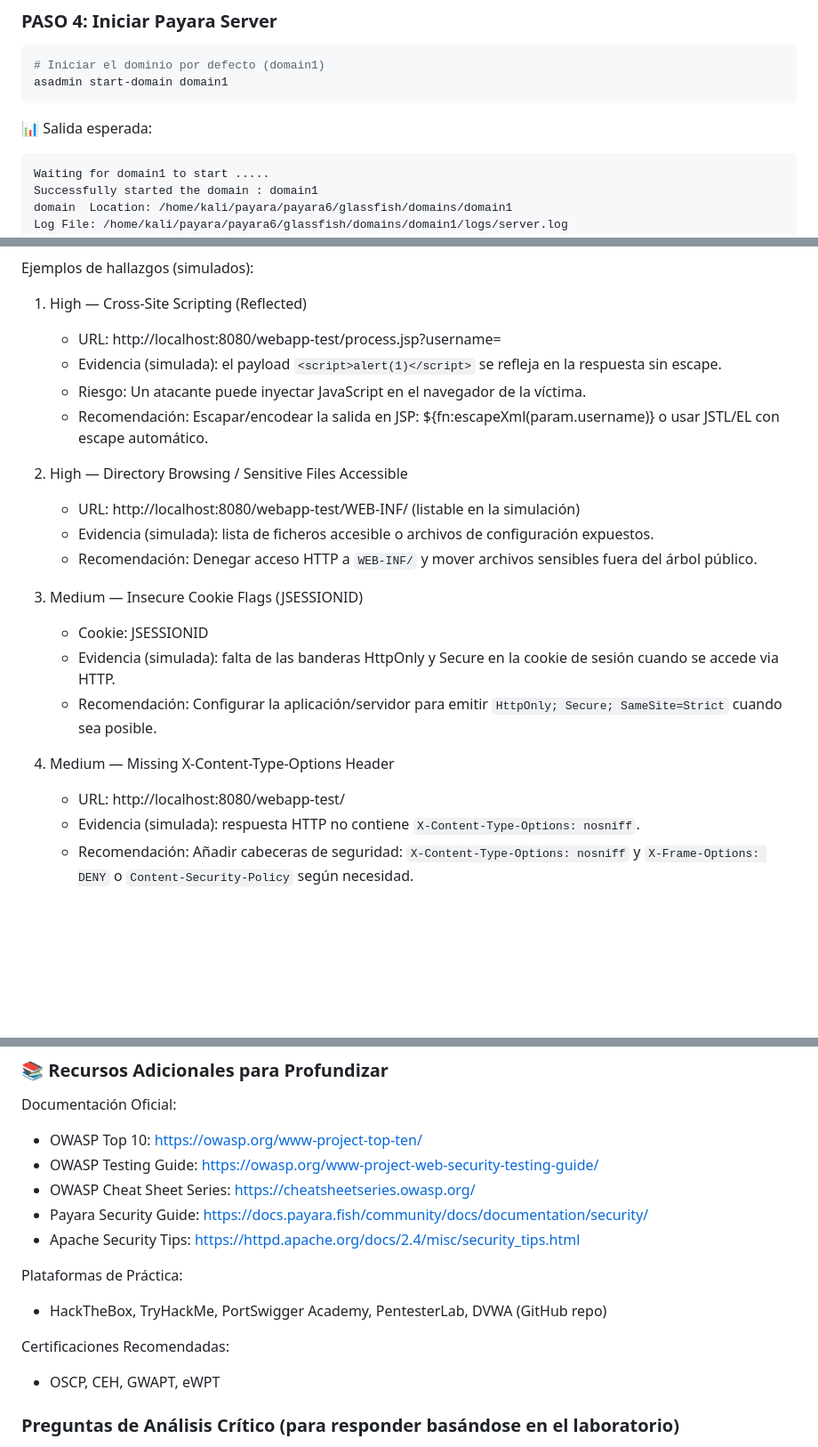
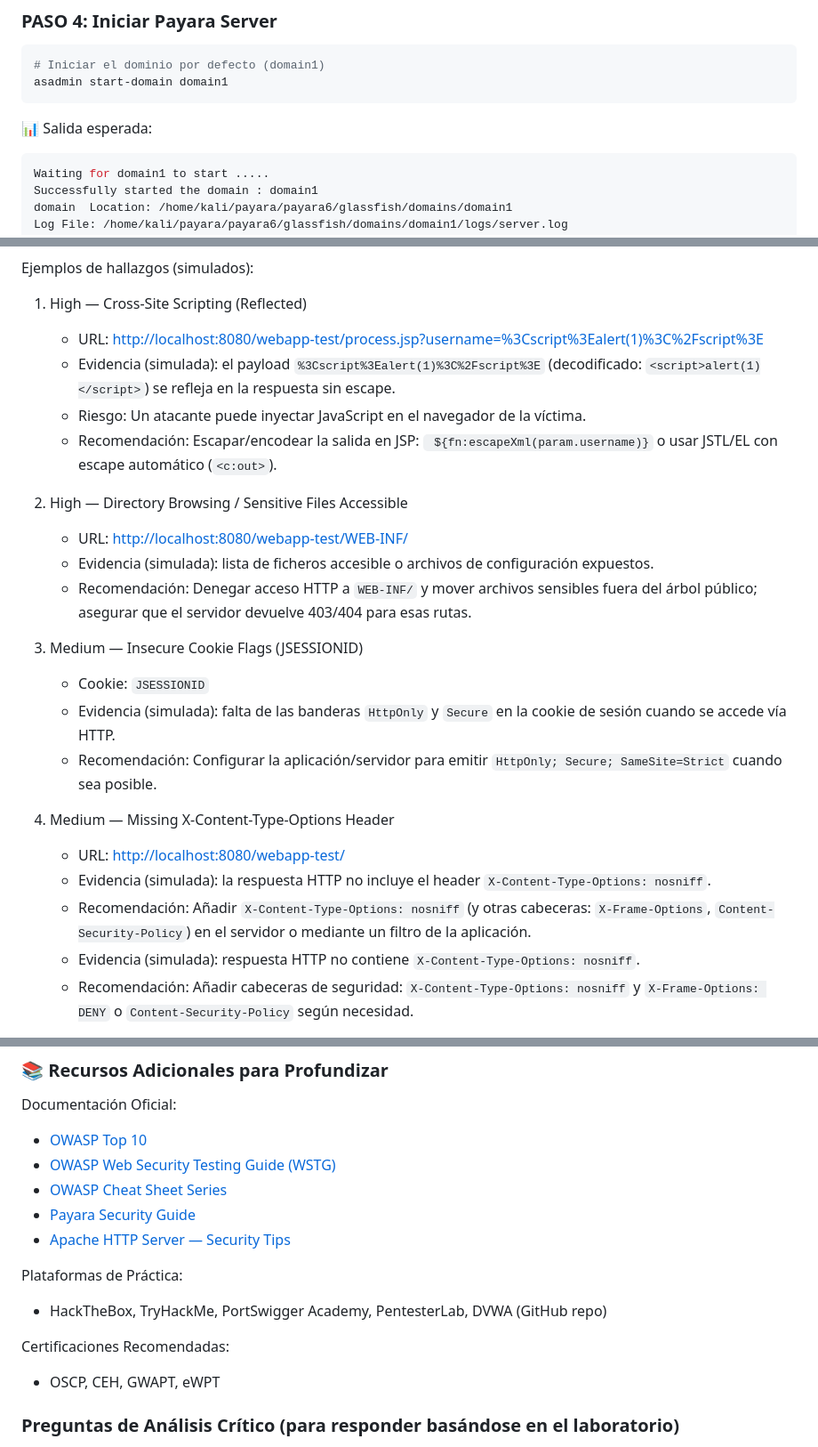
Before and after one commit to Jrgil20/PracticasCiberSeguridad, a Markdown page: Practica6/Practica6.md, 3 parts joined by grey strips. Shown: that part at 89% size. Drawn GitHub-style; blank space fills up the shorter version.

Commit message:
Refactor Practica6.md: Improve formatting and clarity of learning objectives and procedures

````diff
--- a/Practica6/Practica6.md
+++ b/Practica6/Practica6.md
@@ -797,7 +863,8 @@ asadmin start-domain domain1
 ```
 
 📊 Salida esperada:
-```
+
+``` bash
 Waiting for domain1 to start .....
 Successfully started the domain : domain1
 domain  Location: /home/kali/payara/payara6/glassfish/domains/domain1
@@ -1024,23 +1108,25 @@ Alertas detectadas (simulación):
 Ejemplos de hallazgos (simulados):
 
 1) High — Cross-Site Scripting (Reflected)
-    - URL: http://localhost:8080/webapp-test/process.jsp?username=<script>
-    - Evidencia (simulada): el payload `<script>alert(1)</script>` se refleja en la respuesta sin escape.
+    - URL: [http://localhost:8080/webapp-test/process.jsp?username=%3Cscript%3Ealert(1)%3C%2Fscript%3E](http://localhost:8080/webapp-test/process.jsp?username=%3Cscript%3Ealert(1)%3C%2Fscript%3E)
+    - Evidencia (simulada): el payload `%3Cscript%3Ealert(1)%3C%2Fscript%3E` (decodificado: `<script>alert(1)</script>`) se refleja en la respuesta sin escape.
     - Riesgo: Un atacante puede inyectar JavaScript en el navegador de la víctima.
-    - Recomendación: Escapar/encodear la salida en JSP: ${fn:escapeXml(param.username)} o usar JSTL/EL con escape automático.
+    - Recomendación: Escapar/encodear la salida en JSP: ` ${fn:escapeXml(param.username)}` o usar JSTL/EL con escape automático (`<c:out>`).
 
 2) High — Directory Browsing / Sensitive Files Accessible
-    - URL: http://localhost:8080/webapp-test/WEB-INF/ (listable en la simulación)
+    - URL: [http://localhost:8080/webapp-test/WEB-INF/](http://localhost:8080/webapp-test/WEB-INF/)
     - Evidencia (simulada): lista de ficheros accesible o archivos de configuración expuestos.
-    - Recomendación: Denegar acceso HTTP a `WEB-INF/` y mover archivos sensibles fuera del árbol público.
+    - Recomendación: Denegar acceso HTTP a `WEB-INF/` y mover archivos sensibles fuera del árbol público; asegurar que el servidor devuelve 403/404 para esas rutas.
 
 3) Medium — Insecure Cookie Flags (JSESSIONID)
-    - Cookie: JSESSIONID
-    - Evidencia (simulada): falta de las banderas HttpOnly y Secure en la cookie de sesión cuando se accede via HTTP.
+    - Cookie: `JSESSIONID`
+    - Evidencia (simulada): falta de las banderas `HttpOnly` y `Secure` en la cookie de sesión cuando se accede vía HTTP.
     - Recomendación: Configurar la aplicación/servidor para emitir `HttpOnly; Secure; SameSite=Strict` cuando sea posible.
 
 4) Medium — Missing X-Content-Type-Options Header
-    - URL: http://localhost:8080/webapp-test/
+    - URL: [http://localhost:8080/webapp-test/](http://localhost:8080/webapp-test/)
+    - Evidencia (simulada): la respuesta HTTP no incluye el header `X-Content-Type-Options: nosniff`.
+    - Recomendación: Añadir `X-Content-Type-Options: nosniff` (y otras cabeceras: `X-Frame-Options`, `Content-Security-Policy`) en el servidor o mediante un filtro de la aplicación.
     - Evidencia (simulada): respuesta HTTP no contiene `X-Content-Type-Options: nosniff`.
     - Recomendación: Añadir cabeceras de seguridad: `X-Content-Type-Options: nosniff` y `X-Frame-Options: DENY` o `Content-Security-Policy` según necesidad.
 
@@ -1462,16 +1570,19 @@ mail -s "Posible ataque detectado" admin@example.com
 ### 📚 Recursos Adicionales para Profundizar
 
 Documentación Oficial:
-- OWASP Top 10: https://owasp.org/www-project-top-ten/
-- OWASP Testing Guide: https://owasp.org/www-project-web-security-testing-guide/
-- OWASP Cheat Sheet Series: https://cheatsheetseries.owasp.org/
-- Payara Security Guide: https://docs.payara.fish/community/docs/documentation/security/
-- Apache Security Tips: https://httpd.apache.org/docs/2.4/misc/security_tips.html
+
+- [OWASP Top 10](https://owasp.org/www-project-top-ten/)
+- [OWASP Web Security Testing Guide (WSTG)](https://owasp.org/www-project-web-security-testing-guide/)
+- [OWASP Cheat Sheet Series](https://cheatsheetseries.owasp.org/)
+- [Payara Security Guide](https://docs.payara.fish/community/docs/documentation/security/)
+- [Apache HTTP Server — Security Tips](https://httpd.apache.org/docs/2.4/misc/security_tips.html)
 
 Plataformas de Práctica:
+
 - HackTheBox, TryHackMe, PortSwigger Academy, PentesterLab, DVWA (GitHub repo)
 
 Certificaciones Recomendadas:
+
 - OSCP, CEH, GWAPT, eWPT
 
 ### Preguntas de Análisis Crítico (para responder basándose en el laboratorio)
````
Also changed, not shown: other parts of Practica6/Practica6.md (+175 -70 lines).
